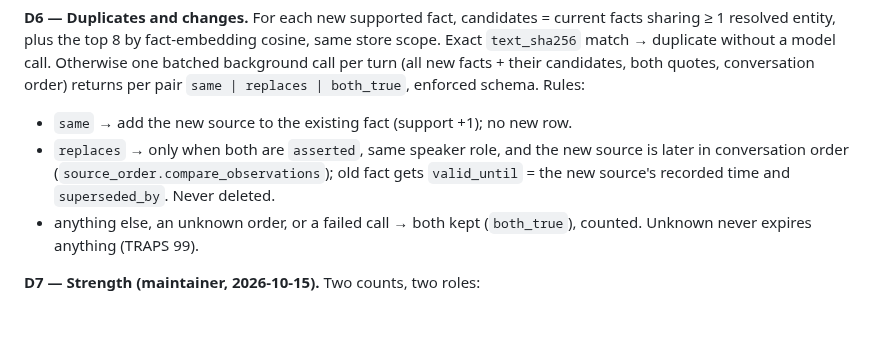
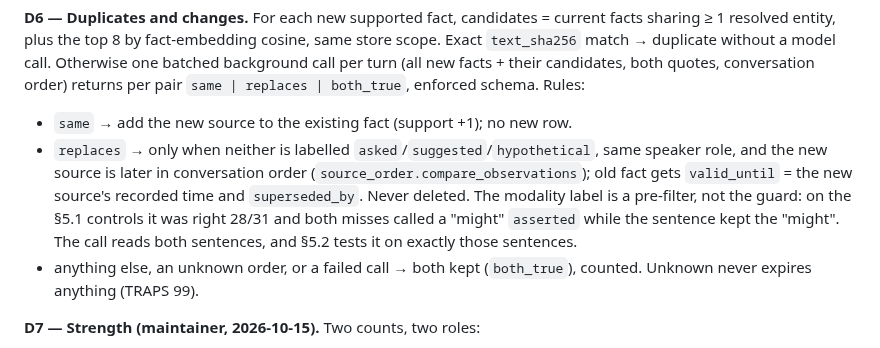
Before and after one commit to Deepnar/ice, a Markdown page: docs/specs/CODEX_V4.md, the part around the change. Rendered like a GitHub page; blank space fills up the shorter version.

Commit message:
docs: CODEX_V4 D6 — modality is a pre-filter, the replace call is the guard (CODEX_V4)
CODEX_V4 D6 — replaces requires no asked/suggested/hypothetical label on
either fact, same speaker, later source; the label is a pre-filter only:
source-varied controls put it right 28/31, both misses labelling a
'might' as asserted while the sentence kept it. §5.2 tests the call on
those sentences.

```diff
--- a/docs/specs/CODEX_V4.md
+++ b/docs/specs/CODEX_V4.md
@@ -92,9 +92,13 @@ Exact `text_sha256` match → duplicate without a model call. Otherwise one batc
 background call per turn (all new facts + their candidates, both quotes, conversation
 order) returns per pair `same | replaces | both_true`, enforced schema. Rules:
 - `same` → add the new source to the existing fact (support +1); no new row.
-- `replaces` → only when both are `asserted`, same speaker role, and the new source is
-  later in conversation order (`source_order.compare_observations`); old fact gets
-  `valid_until` = the new source's recorded time and `superseded_by`. Never deleted.
+- `replaces` → only when neither is labelled `asked`/`suggested`/`hypothetical`, same
+  speaker role, and the new source is later in conversation order
+  (`source_order.compare_observations`); old fact gets `valid_until` = the new source's
+  recorded time and `superseded_by`. Never deleted. The modality label is a pre-filter,
+  not the guard: on the §5.1 controls it was right 28/31 and both misses called a "might"
+  `asserted` while the sentence kept the "might". The call reads both sentences, and
+  §5.2 tests it on exactly those sentences.
 - anything else, an unknown order, or a failed call → both kept (`both_true`), counted.
   Unknown never expires anything (TRAPS 99).
 
```
